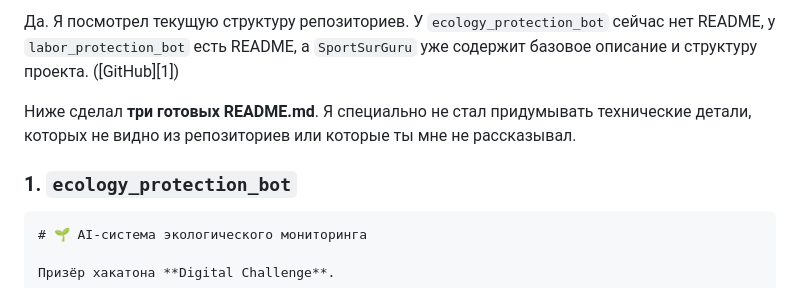
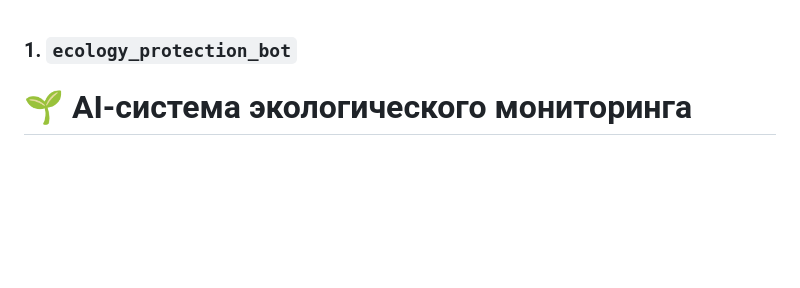
Before and after one commit to Eralv1lle/ecology_protection_bot, a Markdown page: README.md, the part around one of its changes. Rendered like a GitHub page; blank space fills up the shorter version.

Commit message:
update2
Removed initial draft of README content for ecology_protection_bot.

`````diff
--- a/README.md
+++ b/README.md
@@ -1,10 +1,5 @@
-Да. Я посмотрел текущую структуру репозиториев. У `ecology_protection_bot` сейчас нет README, у `labor_protection_bot` есть README, а `SportSurGuru` уже содержит базовое описание и структуру проекта. ([GitHub][1])
-
-Ниже сделал **три готовых README.md**. Я специально не стал придумывать технические детали, которых не видно из репозиториев или которые ты мне не рассказывал.
-
 ### 1. `ecology_protection_bot`
 
-````markdown
 # 🌱 AI-система экологического мониторинга
 
 Призёр хакатона **Digital Challenge**.
`````
Also changed, not shown: other parts of README.md (+0 -2 lines).
